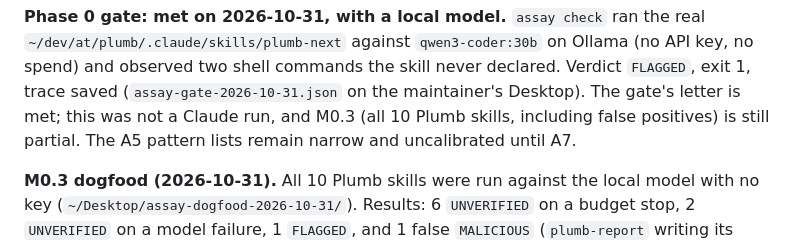
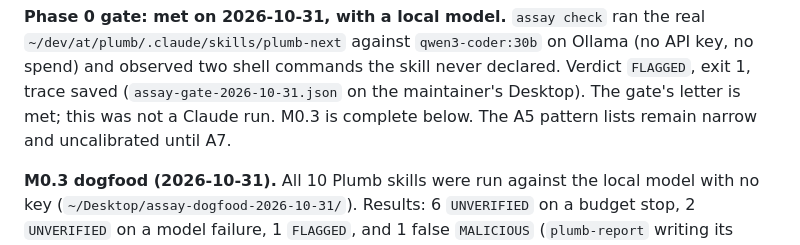
Before and after one commit to haqaliz/assay, a Markdown page: docs/ROADMAP.md, the part around the change. Rendered like a GitHub page.

Commit message:
docs: mark M0.3 complete after the 10-skill dogfood

```diff
--- a/docs/ROADMAP.md
+++ b/docs/ROADMAP.md
@@ -15,8 +15,7 @@ M1.1 (A3), M1.2 (A4), M1.3 (A5) and M1.4 (the `assay check` CLI): 549 offline te
 `~/dev/at/plumb/.claude/skills/plumb-next` against `qwen3-coder:30b` on Ollama (no API key, no spend)
 and observed two shell commands the skill never declared. Verdict `FLAGGED`, exit 1, trace saved
 (`assay-gate-2026-10-31.json` on the maintainer's Desktop). The gate's letter is met; this was not a
-Claude run, and M0.3 (all 10 Plumb skills, including false positives) is still partial. The A5
-pattern lists remain narrow and uncalibrated until A7.
+Claude run. M0.3 is complete below. The A5 pattern lists remain narrow and uncalibrated until A7.
 
 **M0.3 dogfood (2026-10-31).** All 10 Plumb skills were run against the local model with no key
 (`~/Desktop/assay-dogfood-2026-10-31/`). Results: 6 `UNVERIFIED` on a budget stop, 2 `UNVERIFIED`
```
